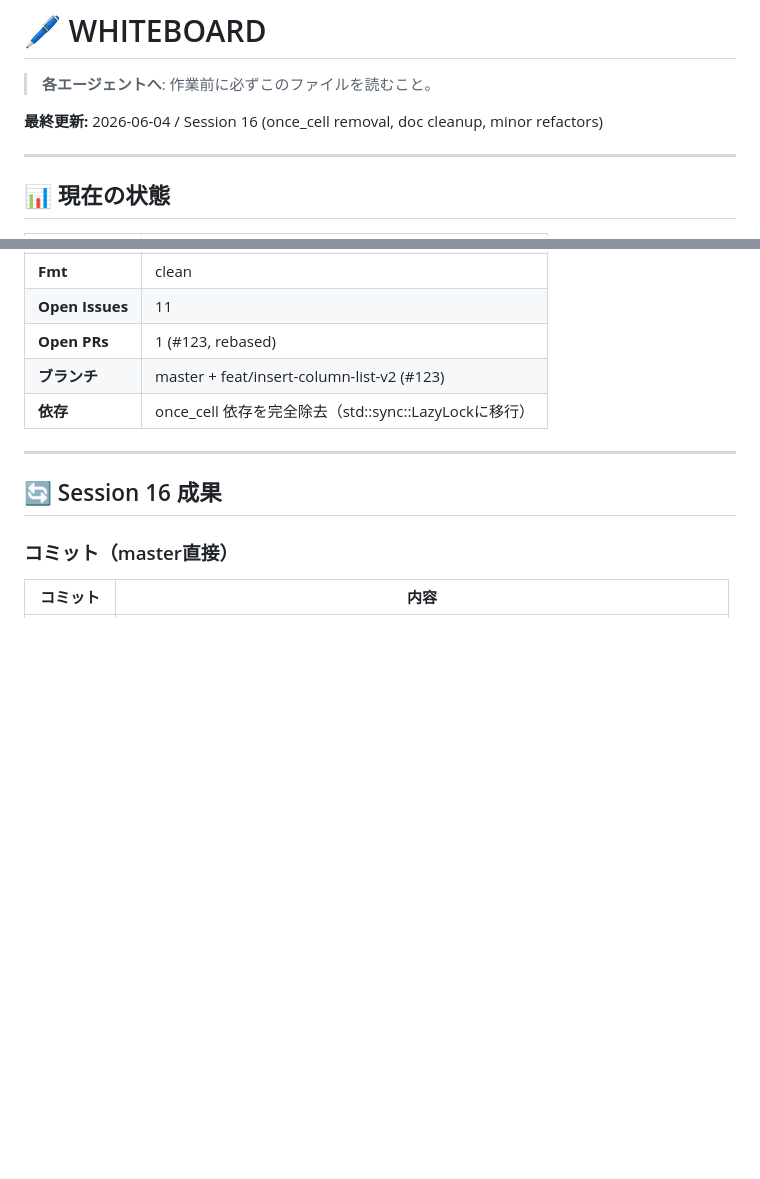
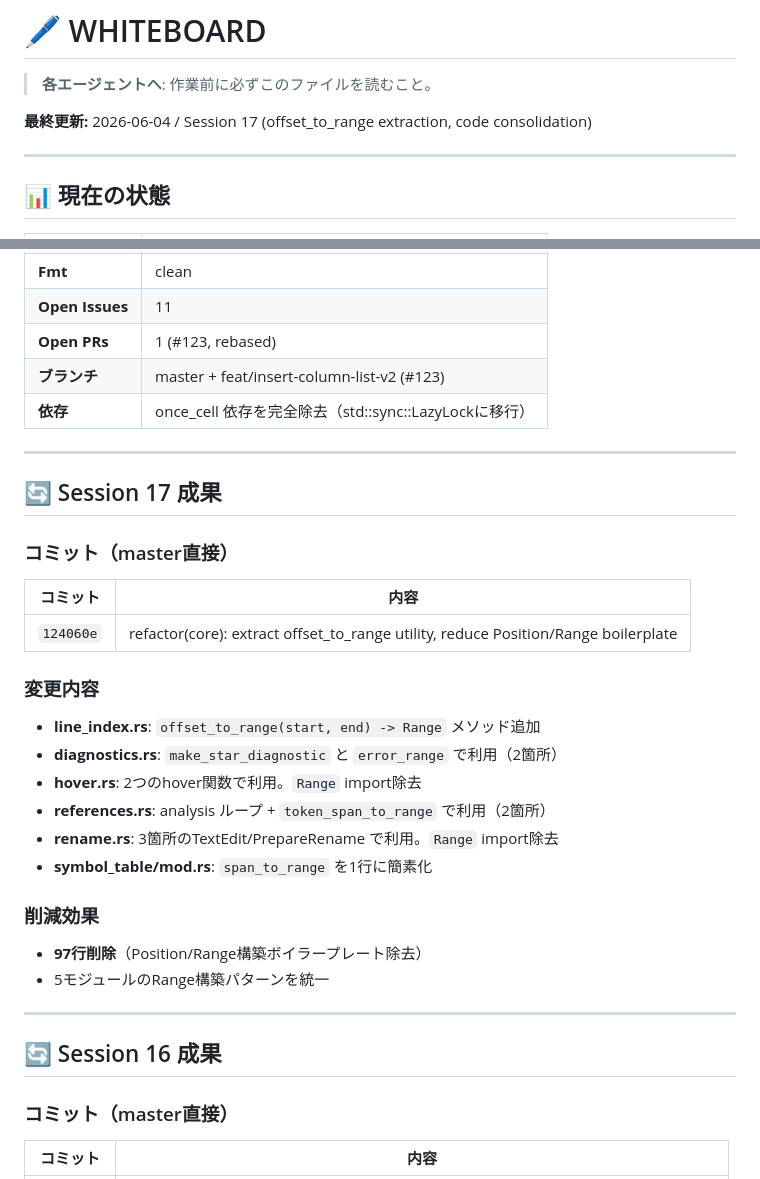
Before and after one commit to Protom512/tsqlremaker, a Markdown page: WHITEBOARD.md, 2 parts joined by grey strips. Drawn GitHub-style; blank space fills up the shorter version.

Commit message:
docs: update WHITEBOARD with session 17 results
Co-Authored-By: glm 4.7 <noreply@zhipuai.cn>

```diff
--- a/WHITEBOARD.md
+++ b/WHITEBOARD.md
@@ -2,7 +2,7 @@
 
 > **各エージェントへ**: 作業前に必ずこのファイルを読むこと。
 
-**最終更新:** 2026-06-04 / Session 16 (once_cell removal, doc cleanup, minor refactors)
+**最終更新:** 2026-06-04 / Session 17 (offset_to_range extraction, code consolidation)
 
 ---
 
@@ -17,6 +17,27 @@
 | **Open PRs** | 1 (#123, rebased) |
 | **ブランチ** | master + feat/insert-column-list-v2 (#123) |
 | **依存** | once_cell 依存を完全除去（std::sync::LazyLockに移行） |
+
+---
+
+## 🔄 Session 17 成果
+
+### コミット（master直接）
+| コミット | 内容 |
+|---------|------|
+| `124060e` | refactor(core): extract offset_to_range utility, reduce Position/Range boilerplate |
+
+### 変更内容
+- **line_index.rs**: `offset_to_range(start, end) -> Range` メソッド追加
+- **diagnostics.rs**: `make_star_diagnostic` と `error_range` で利用（2箇所）
+- **hover.rs**: 2つのhover関数で利用。`Range` import除去
+- **references.rs**: analysis ループ + `token_span_to_range` で利用（2箇所）
+- **rename.rs**: 3箇所のTextEdit/PrepareRename で利用。`Range` import除去
+- **symbol_table/mod.rs**: `span_to_range` を1行に簡素化
+
+### 削減効果
+- **97行削除**（Position/Range構築ボイラープレート除去）
+- 5モジュールのRange構築パターンを統一
 
 ---
 
```
